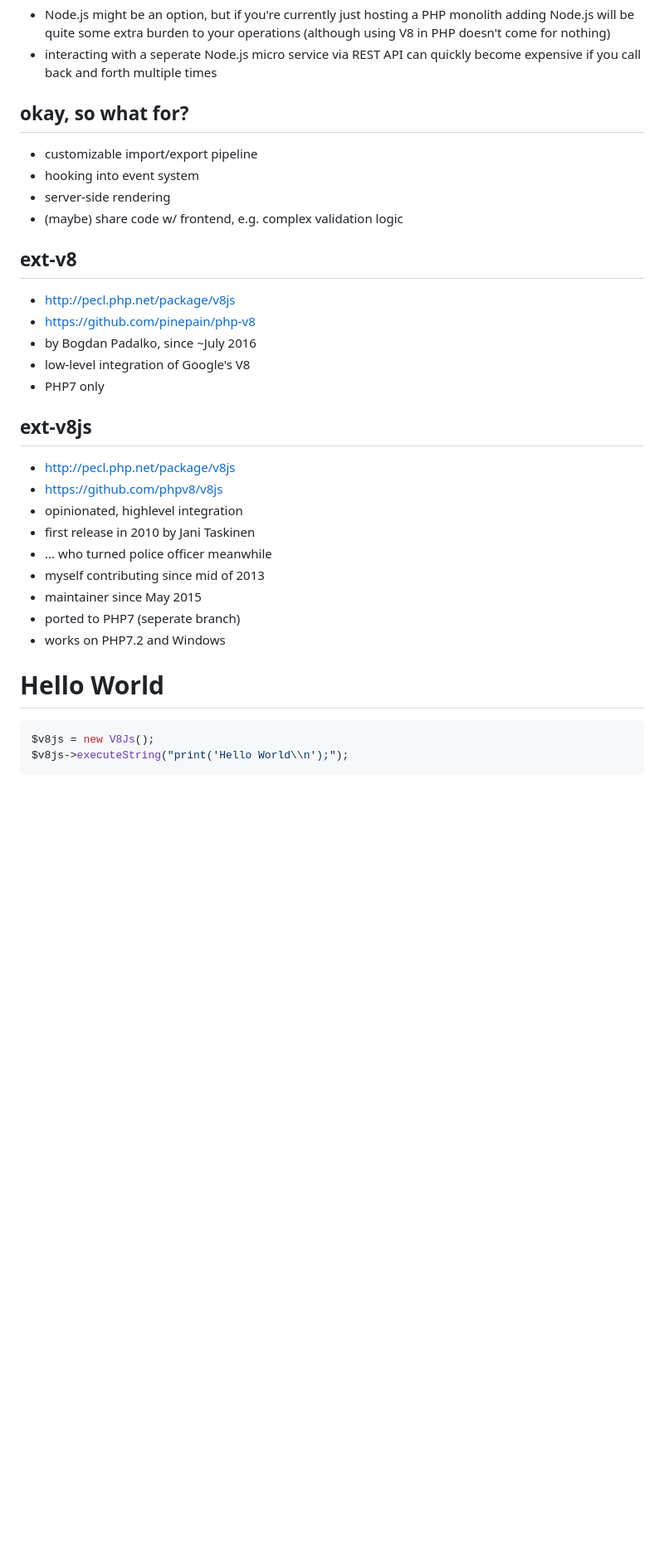
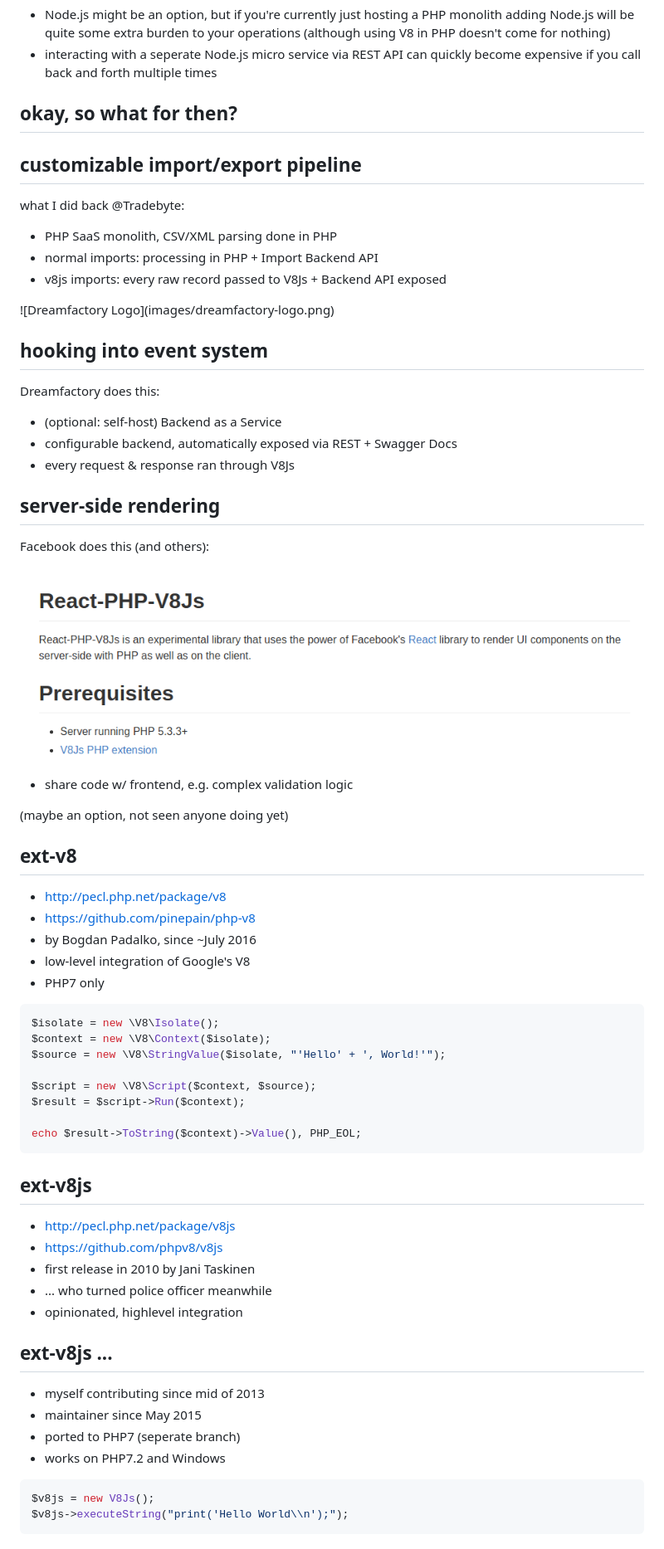
Before and after one commit to stesie/v8js-talk-en, a Markdown page: talk.md, the part around the change printed below. Shown: that part at 83% size. Rendered like a GitHub page; pictures changed too: images/react-php.png (added); blank space fills up the shorter version.

Commit message:
add some images & flesh out examples

````diff
--- a/talk.md
+++ b/talk.md
@@ -49,38 +63,82 @@ Note:
   and forth multiple times
 
 <!--v-->
-## okay, so what for?
+## okay, so what for then?
 
-* customizable import/export pipeline
-* hooking into event system
-* server-side rendering
-* (maybe) share code w/ frontend, e.g. complex validation logic
+<!--v-->
+## customizable import/export pipeline
 
+what I did back @Tradebyte:
+
+* PHP SaaS monolith, CSV/XML parsing done in PHP
+* normal imports: processing in PHP + Import Backend API
+* v8js imports: every raw record passed to V8Js + Backend API exposed
+
+<!--v-->
+<div class="logos">
+  ![Dreamfactory Logo](images/dreamfactory-logo.png)
+</div>
+
+## hooking into event system
+
+Dreamfactory does this:
+* (optional: self-host) Backend as a Service
+* configurable backend, automatically exposed via REST + Swagger Docs
+* every request & response ran through V8Js
+
+
+
+<!--v-->
+## server-side rendering
+
+Facebook does this (and others):
+
+![react-php-v8js](images/react-php.png)
+
+<!--v-->
+* share code w/ frontend, e.g. complex validation logic
+
+(maybe an option, not seen anyone doing yet)
 
 <!--s-->
 ## ext-v8
 
-* http://pecl.php.net/package/v8js
+* http://pecl.php.net/package/v8
 * https://github.com/pinepain/php-v8
 * by Bogdan Padalko, since ~July 2016
 * low-level integration of Google's V8
 * PHP7 only
+
+<!--v-->
+```php
+$isolate = new \V8\Isolate();
+$context = new \V8\Context($isolate);
+$source = new \V8\StringValue($isolate, "'Hello' + ', World!'");
+
+$script = new \V8\Script($context, $source);
+$result = $script->Run($context);
+
+echo $result->ToString($context)->Value(), PHP_EOL;
+```
 
 <!--s-->
 ## ext-v8js
 
 * http://pecl.php.net/package/v8js
 * https://github.com/phpv8/v8js
-* opinionated, highlevel integration
 * first release in 2010 by Jani Taskinen
 * ... who turned police officer meanwhile
+* opinionated, highlevel integration
+
+<!--v-->
+## ext-v8js ...
+
 * myself contributing since mid of 2013
 * maintainer since May 2015
 * ported to PHP7 (seperate branch)
 * works on PHP7.2 and Windows
 
-<!--s-->
-# Hello World
+<!--v-->
 
 ```php
 $v8js = new V8Js();
````
Also changed, not shown: other parts of talk.md (+49 -5 lines), images/dreamfactory-logo.png (added), images/microservices.jpg (added), images/php-logo.png (added), images/v8-logo.png (added), images/who-am-i.png (added), 2 other files.
